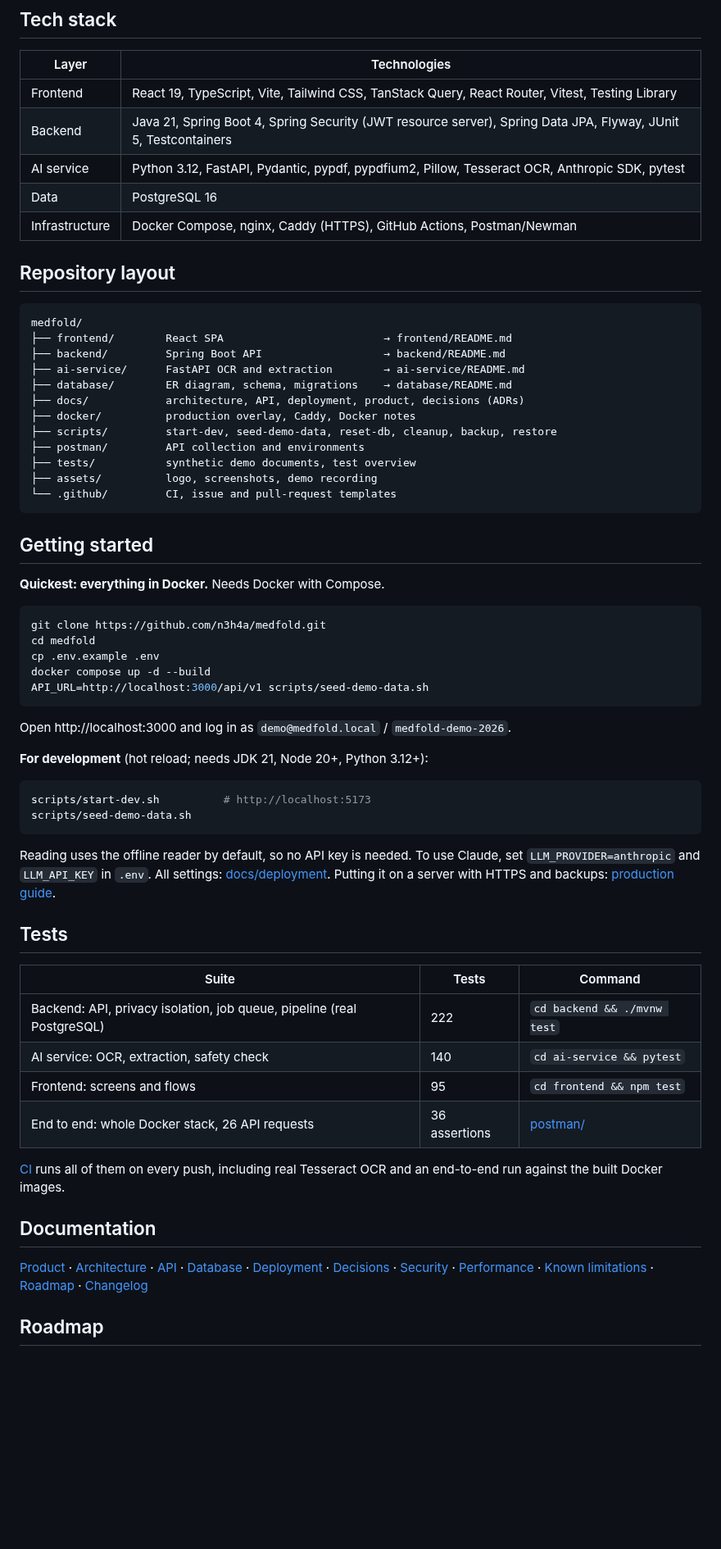
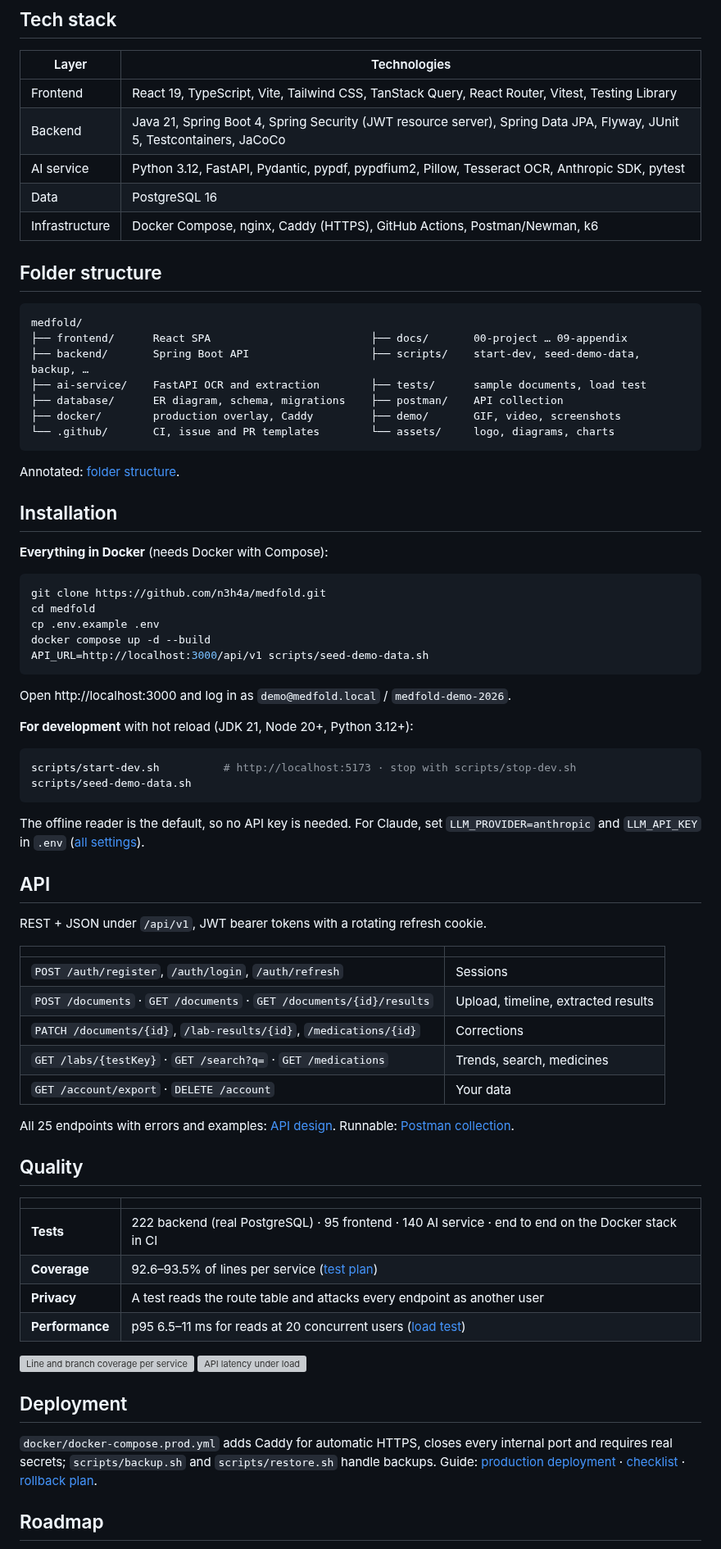
Before and after one commit to n3h4a/medfold, a Markdown page: README.md, the part around one of its changes. Shown at 82% size. Drawn GitHub-style; blank space fills up the shorter version; grey boxes are pictures that could not be loaded.

````diff
--- a/README.md
+++ b/README.md
@@ -94,31 +93,28 @@ More: [architecture](docs/architecture/README.md) · [database](database/README.
 | Layer | Technologies |
 |---|---|
 | Frontend | React 19, TypeScript, Vite, Tailwind CSS, TanStack Query, React Router, Vitest, Testing Library |
-| Backend | Java 21, Spring Boot 4, Spring Security (JWT resource server), Spring Data JPA, Flyway, JUnit 5, Testcontainers |
+| Backend | Java 21, Spring Boot 4, Spring Security (JWT resource server), Spring Data JPA, Flyway, JUnit 5, Testcontainers, JaCoCo |
 | AI service | Python 3.12, FastAPI, Pydantic, pypdf, pypdfium2, Pillow, Tesseract OCR, Anthropic SDK, pytest |
 | Data | PostgreSQL 16 |
-| Infrastructure | Docker Compose, nginx, Caddy (HTTPS), GitHub Actions, Postman/Newman |
+| Infrastructure | Docker Compose, nginx, Caddy (HTTPS), GitHub Actions, Postman/Newman, k6 |
 
-## Repository layout
+## Folder structure
 
 ```
 medfold/
-├── frontend/        React SPA                         → frontend/README.md
-├── backend/         Spring Boot API                   → backend/README.md
-├── ai-service/      FastAPI OCR and extraction        → ai-service/README.md
-├── database/        ER diagram, schema, migrations    → database/README.md
-├── docs/            architecture, API, deployment, product, decisions (ADRs)
-├── docker/          production overlay, Caddy, Docker notes
-├── scripts/         start-dev, seed-demo-data, reset-db, cleanup, backup, restore
-├── postman/         API collection and environments
-├── tests/           synthetic demo documents, test overview
-├── assets/          logo, screenshots, demo recording
-└── .github/         CI, issue and pull-request templates
+├── frontend/      React SPA                         ├── docs/       00-project … 09-appendix
+├── backend/       Spring Boot API                   ├── scripts/    start-dev, seed-demo-data, backup, …
+├── ai-service/    FastAPI OCR and extraction        ├── tests/      sample documents, load test
+├── database/      ER diagram, schema, migrations    ├── postman/    API collection
+├── docker/        production overlay, Caddy         ├── demo/       GIF, video, screenshots
+└── .github/       CI, issue and PR templates        └── assets/     logo, diagrams, charts
 ```
 
-## Getting started
+Annotated: [folder structure](docs/04-development/folder-structure.md).
 
-**Quickest: everything in Docker.** Needs Docker with Compose.
+## Installation
+
+**Everything in Docker** (needs Docker with Compose):
 
 ```bash
 git clone https://github.com/n3h4a/medfold.git
@@ -130,37 +126,52 @@ API_URL=http://localhost:3000/api/v1 scripts/seed-demo-data.sh
 
 Open http://localhost:3000 and log in as `demo@medfold.local` / `medfold-demo-2026`.
 
-**For development** (hot reload; needs JDK 21, Node 20+, Python 3.12+):
+**For development** with hot reload (JDK 21, Node 20+, Python 3.12+):
 
 ```bash
-scripts/start-dev.sh          # http://localhost:5173
+scripts/start-dev.sh          # http://localhost:5173 · stop with scripts/stop-dev.sh
 scripts/seed-demo-data.sh
 ```
 
-Reading uses the offline reader by default, so no API key is needed. To use Claude, set
-`LLM_PROVIDER=anthropic` and `LLM_API_KEY` in `.env`. All settings:
-[docs/deployment](docs/deployment/README.md#environment-variables). Putting it on a server with
-HTTPS and backups: [production guide](docs/deployment/production.md).
+The offline reader is the default, so no API key is needed. For Claude, set
+`LLM_PROVIDER=anthropic` and `LLM_API_KEY` in `.env`
+([all settings](docs/06-deployment/environment-variables.md)).
 
-## Tests
+## API
 
-| Suite | Tests | Command |
-|---|---|---|
-| Backend: API, privacy isolation, job queue, pipeline (real PostgreSQL) | 222 | `cd backend && ./mvnw test` |
-| AI service: OCR, extraction, safety check | 140 | `cd ai-service && pytest` |
-| Frontend: screens and flows | 95 | `cd frontend && npm test` |
-| End to end: whole Docker stack, 26 API requests | 36 assertions | [postman/](postman/README.md) |
+REST + JSON under `/api/v1`, JWT bearer tokens with a rotating refresh cookie.
 
-[CI](.github/workflows/ci.yml) runs all of them on every push, including real Tesseract OCR and an
-end-to-end run against the built Docker images.
+| | |
+|---|---|
+| `POST /auth/register`, `/auth/login`, `/auth/refresh` | Sessions |
+| `POST /documents` · `GET /documents` · `GET /documents/{id}/results` | Upload, timeline, extracted results |
+| `PATCH /documents/{id}`, `/lab-results/{id}`, `/medications/{id}` | Corrections |
+| `GET /labs/{testKey}` · `GET /search?q=` · `GET /medications` | Trends, search, medicines |
+| `GET /account/export` · `DELETE /account` | Your data |
 
-## Documentation
+All 25 endpoints with errors and examples: [API design](docs/03-design/api-design.md).
+Runnable: [Postman collection](postman/README.md).
 
-[Product](docs/product/README.md) · [Architecture](docs/architecture/README.md) ·
-[API](docs/api/README.md) · [Database](database/README.md) ·
-[Deployment](docs/deployment/README.md) · [Decisions](docs/decisions/README.md) ·
-[Security](SECURITY.md) · [Performance](PERFORMANCE.md) ·
-[Known limitations](KNOWN_LIMITATIONS.md) · [Roadmap](ROADMAP.md) · [Changelog](CHANGELOG.md)
+## Quality
+
+| | |
+|---|---|
+| **Tests** | 222 backend (real PostgreSQL) · 95 frontend · 140 AI service · end to end on the Docker stack in CI |
+| **Coverage** | 92.6–93.5% of lines per service ([test plan](docs/05-testing/test-plan.md)) |
+| **Privacy** | A test reads the route table and attacks every endpoint as another user |
+| **Performance** | p95 6.5–11 ms for reads at 20 concurrent users ([load test](docs/05-testing/performance-testing.md)) |
+
+<p>
+  <img src="assets/charts/coverage.svg" alt="Line and branch coverage per service" width="49%">
+  <img src="assets/charts/latency.svg" alt="API latency under load" width="49%">
+</p>
+
+## Deployment
+
+`docker/docker-compose.prod.yml` adds Caddy for automatic HTTPS, closes every internal port and
+requires real secrets; `scripts/backup.sh` and `scripts/restore.sh` handle backups.
+Guide: [production deployment](docs/06-deployment/deployment-guide.md) ·
+[checklist](docs/06-deployment/production-checklist.md) · [rollback plan](docs/06-deployment/rollback-plan.md).
 
 ## Roadmap
 
````
Also changed, not shown: other parts of README.md (+58 -57 lines), CHANGELOG.md (+9 -2 lines), assets/README.md (added, +10 -0 lines), assets/branding/banner.png (added), 1 other file.
